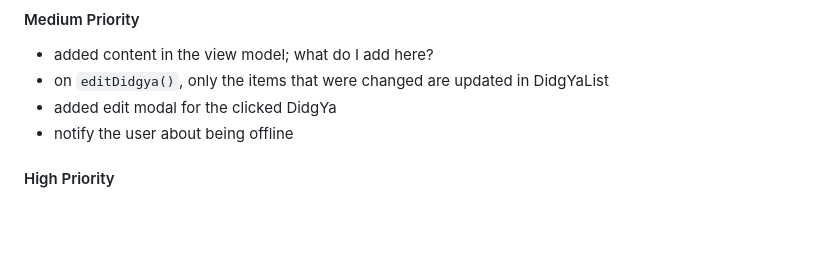
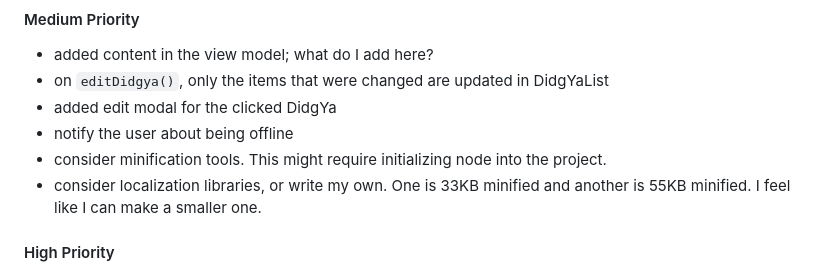
Before and after one commit to mjf1406/DidgYa, a Markdown page: README.md, the part around the change. Rendered like a GitHub page; blank space fills up the shorter version.

```diff
--- a/README.md
+++ b/README.md
@@ -27,6 +27,8 @@ A [?] denotes that I am considering it, i.e. I'm not sure it should be implement
 -   on `editDidgya()`, only the items that were changed are updated in DidgYaList
 -   added edit modal for the clicked DidgYa
 -   notify the user about being offline
+-   consider minification tools. This might require initializing node into the project.
+-   consider localization libraries, or write my own. One is 33KB minified and another is 55KB minified. I feel like I can make a smaller one.
 
 #### High Priority
 
```
